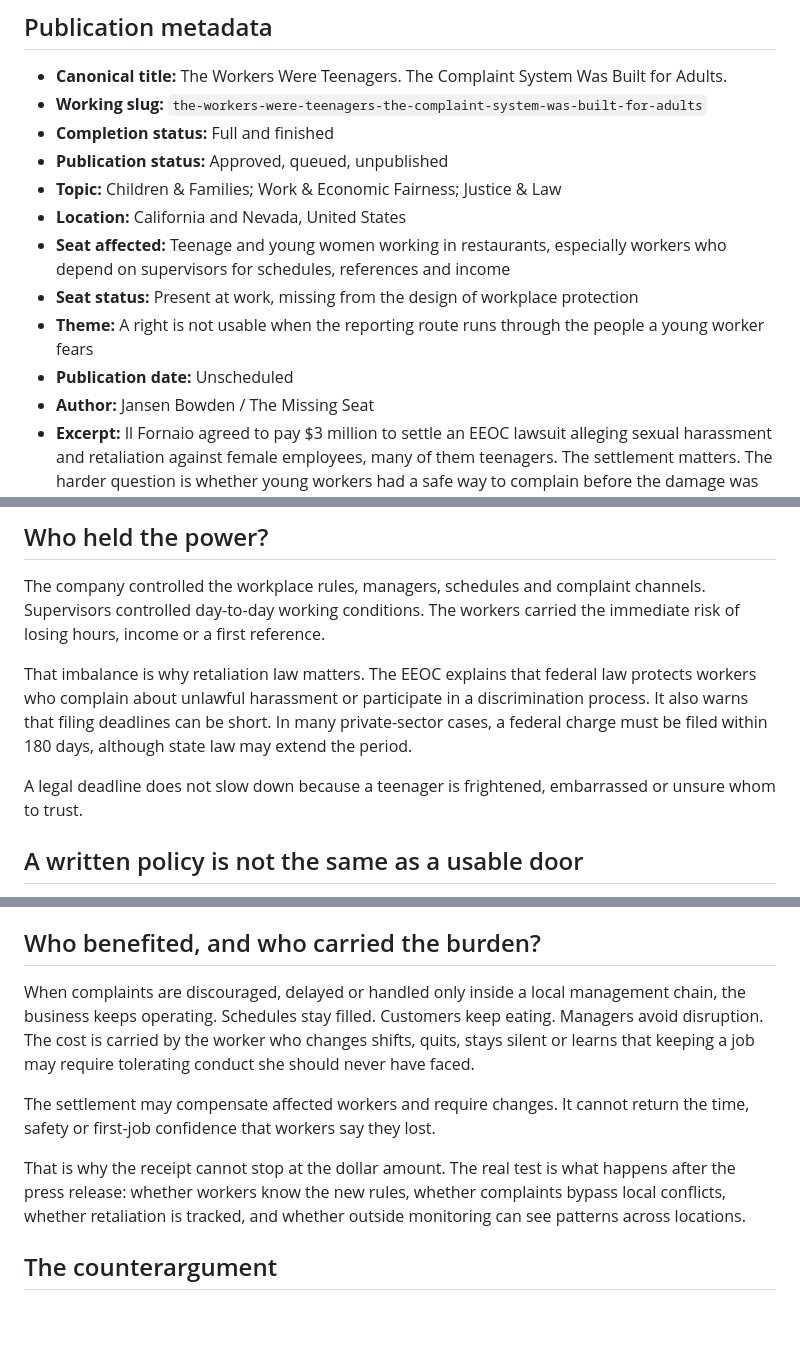
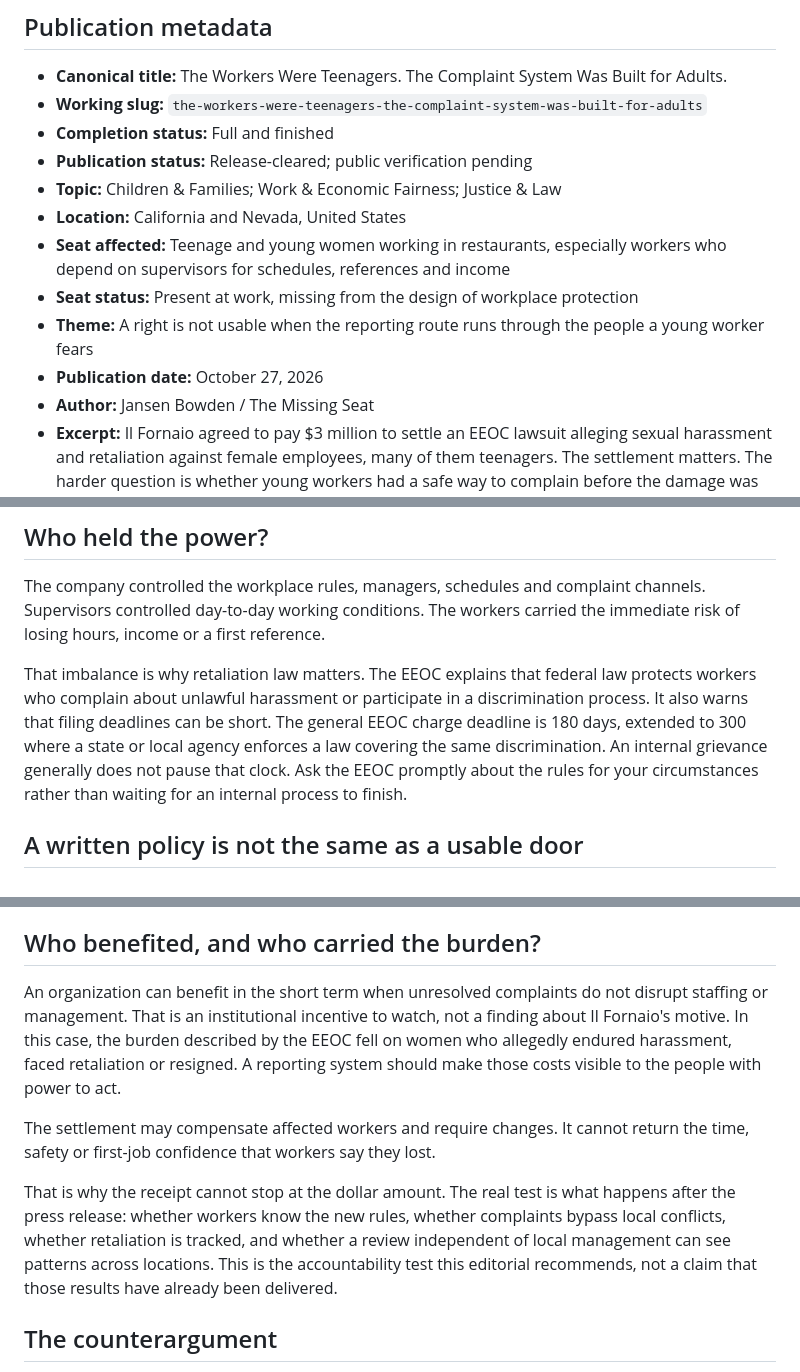
Before and after one commit to themissingseat-stack/the-missing-seat, a Markdown page: editorial-packages/TMS_THE_WORKERS_WERE_TEENAGERS_PUBLICATION_PACKAGE_2026-10-14.md, 3 parts joined by grey strips. Rendered like a GitHub page; blank space fills up the shorter version.

```diff
--- a/editorial-packages/TMS_THE_WORKERS_WERE_TEENAGERS_PUBLICATION_PACKAGE_2026-10-14.md
+++ b/editorial-packages/TMS_THE_WORKERS_WERE_TEENAGERS_PUBLICATION_PACKAGE_2026-10-14.md
@@ -5,13 +5,13 @@
 - **Canonical title:** The Workers Were Teenagers. The Complaint System Was Built for Adults.
 - **Working slug:** `the-workers-were-teenagers-the-complaint-system-was-built-for-adults`
 - **Completion status:** Full and finished
-- **Publication status:** Approved, queued, unpublished
+- **Publication status:** Release-cleared; public verification pending
 - **Topic:** Children & Families; Work & Economic Fairness; Justice & Law
 - **Location:** California and Nevada, United States
 - **Seat affected:** Teenage and young women working in restaurants, especially workers who depend on supervisors for schedules, references and income
 - **Seat status:** Present at work, missing from the design of workplace protection
 - **Theme:** A right is not usable when the reporting route runs through the people a young worker fears
-- **Publication date:** Unscheduled
+- **Publication date:** October 27, 2026
 - **Author:** Jansen Bowden / The Missing Seat
 - **Excerpt:** Il Fornaio agreed to pay $3 million to settle an EEOC lawsuit alleging sexual harassment and retaliation against female employees, many of them teenagers. The settlement matters. The harder question is whether young workers had a safe way to complain before the damage was done.
 - **SEO description:** An EEOC settlement involving Il Fornaio raises a broader question about teenage restaurant workers: what good is a complaint policy if the reporting system is not safe or usable?
@@ -50,9 +46,7 @@ The missing seat also belongs to parents and trusted adults. A company that empl
 
 The company controlled the workplace rules, managers, schedules and complaint channels. Supervisors controlled day-to-day working conditions. The workers carried the immediate risk of losing hours, income or a first reference.
 
-That imbalance is why retaliation law matters. The EEOC explains that federal law protects workers who complain about unlawful harassment or participate in a discrimination process. It also warns that filing deadlines can be short. In many private-sector cases, a federal charge must be filed within 180 days, although state law may extend the period.
-
-A legal deadline does not slow down because a teenager is frightened, embarrassed or unsure whom to trust.
+That imbalance is why retaliation law matters. The EEOC explains that federal law protects workers who complain about unlawful harassment or participate in a discrimination process. It also warns that filing deadlines can be short. The general EEOC charge deadline is 180 days, extended to 300 where a state or local agency enforces a law covering the same discrimination. An internal grievance generally does not pause that clock. Ask the EEOC promptly about the rules for your circumstances rather than waiting for an internal process to finish.
 
 ## A written policy is not the same as a usable door
 
@@ -66,11 +60,11 @@ The question is not only whether a company prohibited harassment. The question i
 
 ## Who benefited, and who carried the burden?
 
-When complaints are discouraged, delayed or handled only inside a local management chain, the business keeps operating. Schedules stay filled. Customers keep eating. Managers avoid disruption. The cost is carried by the worker who changes shifts, quits, stays silent or learns that keeping a job may require tolerating conduct she should never have faced.
+An organization can benefit in the short term when unresolved complaints do not disrupt staffing or management. That is an institutional incentive to watch, not a finding about Il Fornaio's motive. In this case, the burden described by the EEOC fell on women who allegedly endured harassment, faced retaliation or resigned. A reporting system should make those costs visible to the people with power to act.
 
 The settlement may compensate affected workers and require changes. It cannot return the time, safety or first-job confidence that workers say they lost.
 
-That is why the receipt cannot stop at the dollar amount. The real test is what happens after the press release: whether workers know the new rules, whether complaints bypass local conflicts, whether retaliation is tracked, and whether outside monitoring can see patterns across locations.
+That is why the receipt cannot stop at the dollar amount. The real test is what happens after the press release: whether workers know the new rules, whether complaints bypass local conflicts, whether retaliation is tracked, and whether a review independent of local management can see patterns across locations. This is the accountability test this editorial recommends, not a claim that those results have already been delivered.
 
 ## The counterargument
 
```
Also changed, not shown: other parts of editorial-packages/TMS_THE_WORKERS_WERE_TEENAGERS_PUBLICATION_PACKAGE_2026-10-14.md (+19 -10 lines).
